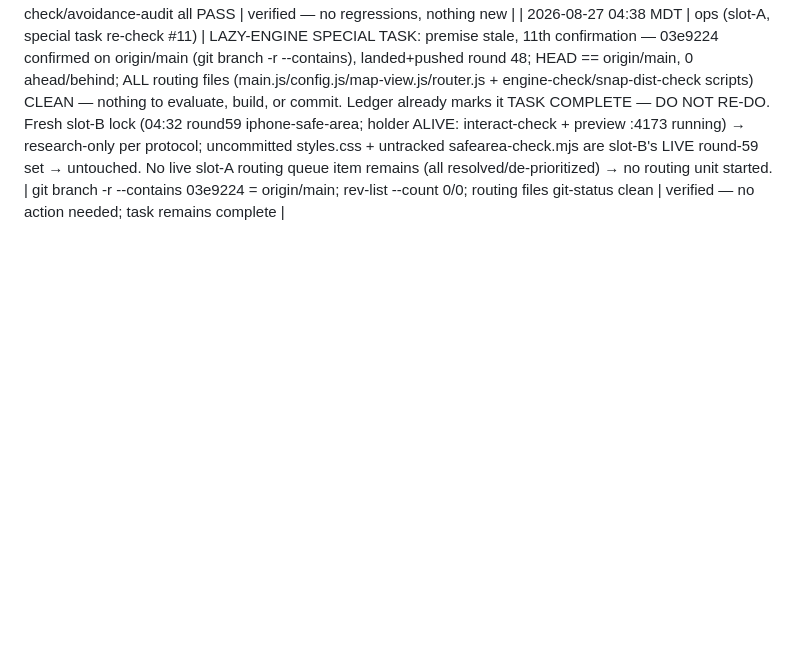
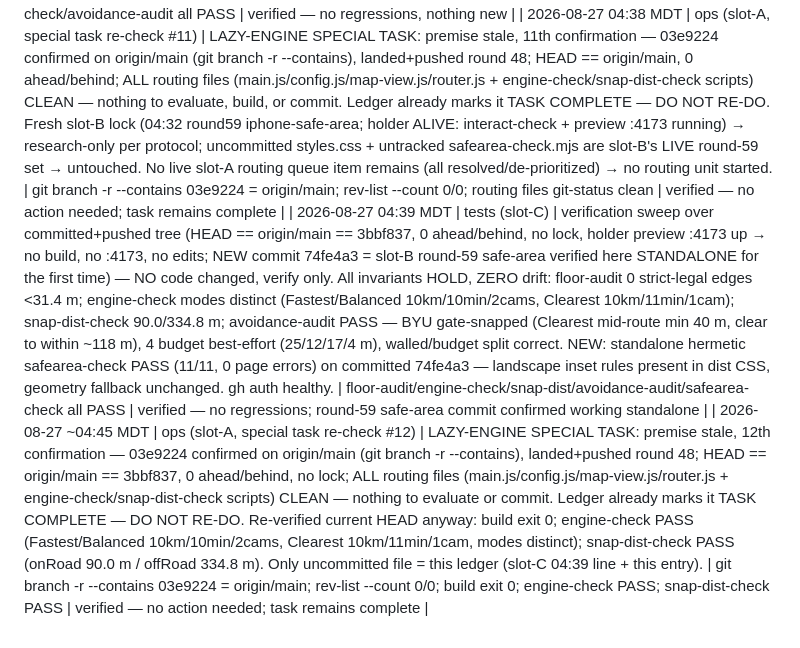
Before and after one commit to DeseretSaint/ghostway, a Markdown page: GHOSTWAY-LOOP.md, the part around the change. Rendered like a GitHub page; blank space fills up the shorter version.

Commit message:
ledger (slot-A): lazy-engine special re-check #12 — premise stale (03e9224 on origin/main); battery re-verified on HEAD

```diff
--- a/GHOSTWAY-LOOP.md
+++ b/GHOSTWAY-LOOP.md
@@ -562,3 +562,5 @@ block on these — it queues and moves on.
 | 2026-08-27 04:32 MDT | ops (slot-A, special task re-check #10) | LAZY-ENGINE SPECIAL TASK: premise stale, 10th confirmation — 03e9224 confirmed on origin/main (git branch -r --contains), landed+pushed round 48; HEAD == origin/main == d68df41, 0 ahead/behind, no lock, no live procs; ALL routing files (main.js/config.js/map-view.js/router.js + modified scripts) CLEAN — nothing to evaluate, build, or commit. Ledger already marks it TASK COMPLETE — DO NOT RE-DO. Re-verified current HEAD anyway: build exit 0; engine-check PASS (Balanced 10.0 km/10 min/2 cams, Clearest 10.0 km/11 min/1 cam, modes distinct); snap-dist-check PASS (onRoad 90.0 m / offRoad 334.8 m). Only uncommitted file = this ledger. | git branch -r --contains 03e9224 = origin/main; rev-list --count 0/0; build exit 0; engine-check PASS; snap-dist-check PASS | verified — no action needed; task remains complete |
 | 2026-08-27 04:34 MDT | tests (slot-C) | read-only sweep under FRESH slot-B lock (04:32 round59 iphone-safe-area, holder ALIVE — vite build running → no build, no :4173, no edits) — NO code changed, verify only. All invariants HOLD, ZERO drift from 04:28: floor-audit 0 strict-legal edges <31.4 m; engine-check modes distinct (Fastest/Balanced 10km/10min/2cams, Clearest 10km/11min/1cam); snap-dist-check 90.0/334.8 m; avoidance-audit PASS — BYU gate-snapped (Clearest mid-route min 40 m, clear to within ~118 m), 4 budget best-effort (25/12/17/4 m), walled/budget split correct. No new commits since 04:28 (HEAD == origin/main == d68df41, 0 ahead). | floor-audit/engine-check/snap-dist-check/avoidance-audit all PASS | verified — no regressions, nothing new |
 | 2026-08-27 04:38 MDT | ops (slot-A, special task re-check #11) | LAZY-ENGINE SPECIAL TASK: premise stale, 11th confirmation — 03e9224 confirmed on origin/main (git branch -r --contains), landed+pushed round 48; HEAD == origin/main, 0 ahead/behind; ALL routing files (main.js/config.js/map-view.js/router.js + engine-check/snap-dist-check scripts) CLEAN — nothing to evaluate, build, or commit. Ledger already marks it TASK COMPLETE — DO NOT RE-DO. Fresh slot-B lock (04:32 round59 iphone-safe-area; holder ALIVE: interact-check + preview :4173 running) → research-only per protocol; uncommitted styles.css + untracked safearea-check.mjs are slot-B's LIVE round-59 set → untouched. No live slot-A routing queue item remains (all resolved/de-prioritized) → no routing unit started. | git branch -r --contains 03e9224 = origin/main; rev-list --count 0/0; routing files git-status clean | verified — no action needed; task remains complete |
+| 2026-08-27 04:39 MDT | tests (slot-C) | verification sweep over committed+pushed tree (HEAD == origin/main == 3bbf837, 0 ahead/behind, no lock, holder preview :4173 up → no build, no :4173, no edits; NEW commit 74fe4a3 = slot-B round-59 safe-area verified here STANDALONE for the first time) — NO code changed, verify only. All invariants HOLD, ZERO drift: floor-audit 0 strict-legal edges <31.4 m; engine-check modes distinct (Fastest/Balanced 10km/10min/2cams, Clearest 10km/11min/1cam); snap-dist-check 90.0/334.8 m; avoidance-audit PASS — BYU gate-snapped (Clearest mid-route min 40 m, clear to within ~118 m), 4 budget best-effort (25/12/17/4 m), walled/budget split correct. NEW: standalone hermetic safearea-check PASS (11/11, 0 page errors) on committed 74fe4a3 — landscape inset rules present in dist CSS, geometry fallback unchanged. gh auth healthy. | floor-audit/engine-check/snap-dist/avoidance-audit/safearea-check all PASS | verified — no regressions; round-59 safe-area commit confirmed working standalone |
+| 2026-08-27 ~04:45 MDT | ops (slot-A, special task re-check #12) | LAZY-ENGINE SPECIAL TASK: premise stale, 12th confirmation — 03e9224 confirmed on origin/main (git branch -r --contains), landed+pushed round 48; HEAD == origin/main == 3bbf837, 0 ahead/behind, no lock; ALL routing files (main.js/config.js/map-view.js/router.js + engine-check/snap-dist-check scripts) CLEAN — nothing to evaluate or commit. Ledger already marks it TASK COMPLETE — DO NOT RE-DO. Re-verified current HEAD anyway: build exit 0; engine-check PASS (Fastest/Balanced 10km/10min/2cams, Clearest 10km/11min/1cam, modes distinct); snap-dist-check PASS (onRoad 90.0 m / offRoad 334.8 m). Only uncommitted file = this ledger (slot-C 04:39 line + this entry). | git branch -r --contains 03e9224 = origin/main; rev-list --count 0/0; build exit 0; engine-check PASS; snap-dist-check PASS | verified — no action needed; task remains complete |
```
